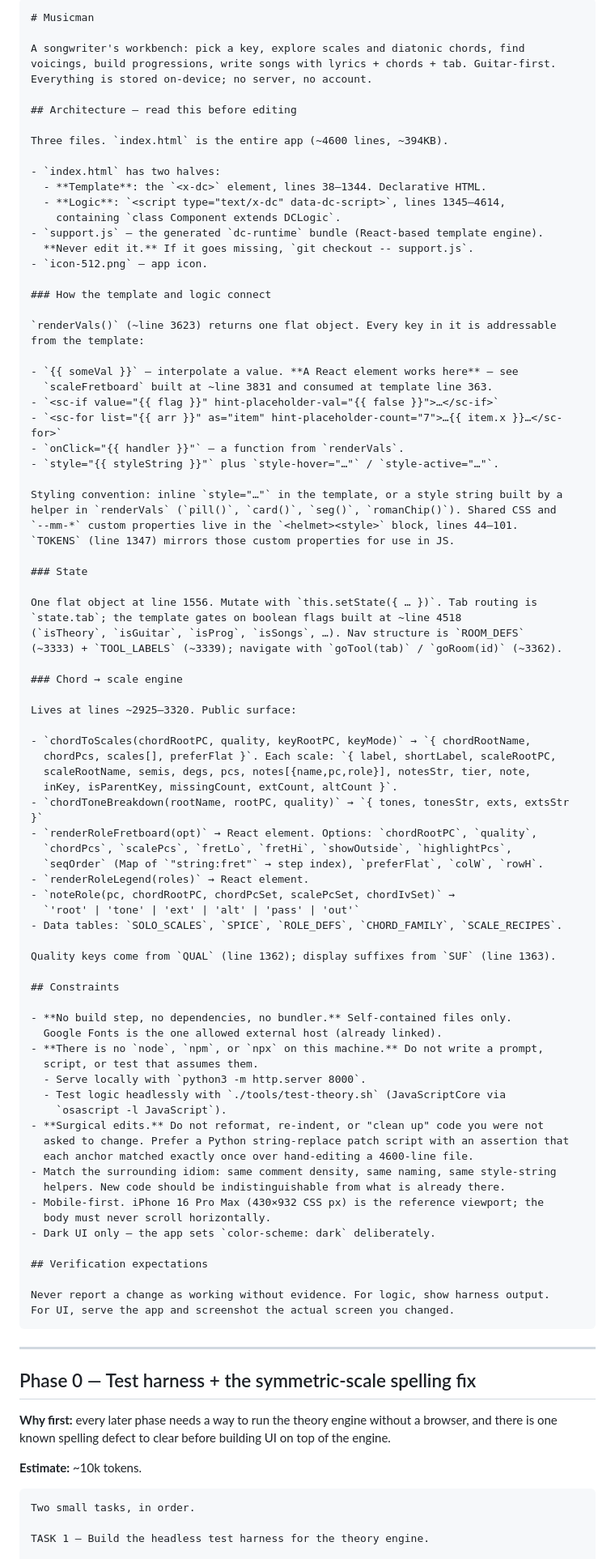
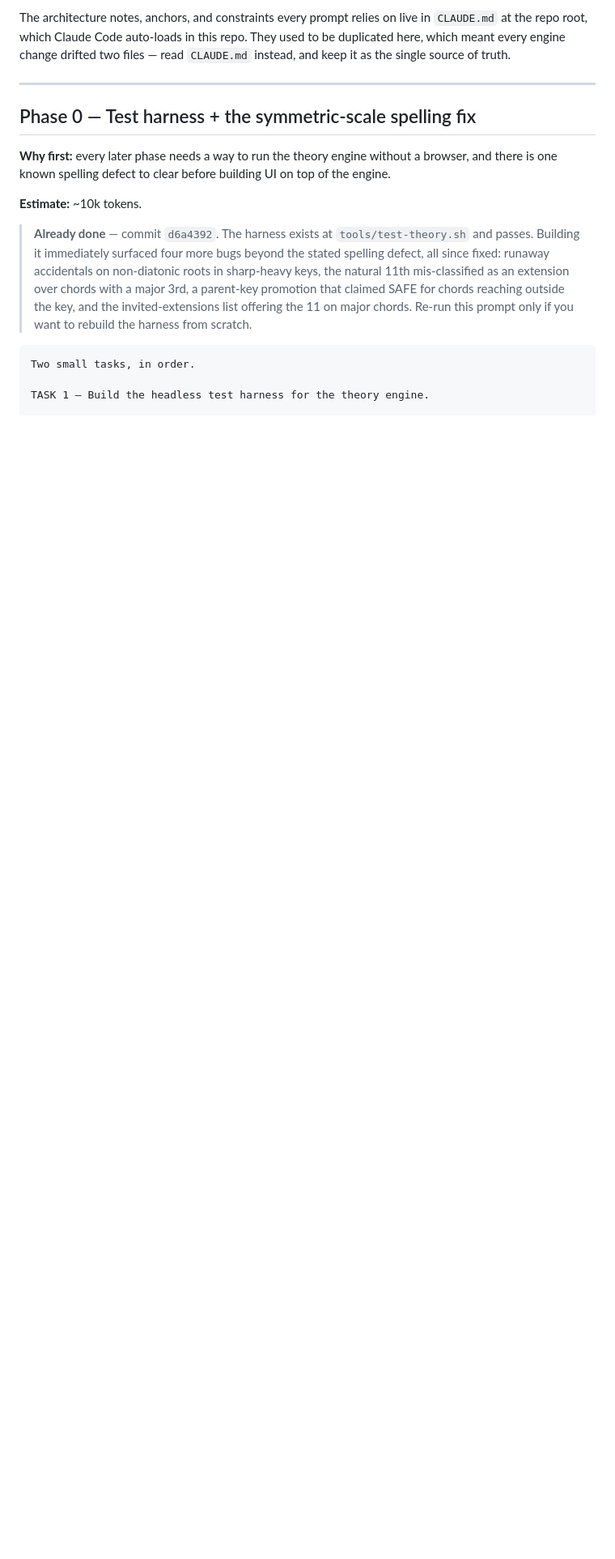
Before and after one commit to Gyamdenmanil/Musicman, a Markdown page: PROMPTS.md, the part around one of its changes. Shown at 81% size. Drawn GitHub-style; blank space fills up the shorter version.

Commit message:
Correct the SAFE-tier assertion in the build prompts
Phase 0 and 1 both told the implementer that a SAFE scale must have
missingCount 0. That rule is wrong: a pentatonic omits chord tones by design
and is still perfectly safe to play, so the assertion would flag dozens of
correct recipe entries. The harness implements the defensible version — only a
complete seven-note scale has no excuse for being unable to play one of the
chord's own notes, and allowMissing declares the exceptions.

Also drop the copy of CLAUDE.md that PROMPTS.md carried inline. Keeping the
architecture notes in two places meant every engine change drifted both files,
which is how this correction came to be needed in the first place. CLAUDE.md
auto-loads, so the duplicate bought nothing.

Document spellBest, pcName and the allowMissing recipe flag in CLAUDE.md, and
mark Phases 0 and 1 done with their commit hashes.

Co-Authored-By: Claude Opus 5 (1M context) <noreply@anthropic.com>

````diff
--- a/PROMPTS.md
+++ b/PROMPTS.md
@@ -23,89 +22,8 @@ before moving on.
 
-```markdown
-# Musicman
-
-A songwriter's workbench: pick a key, explore scales and diatonic chords, find
-voicings, build progressions, write songs with lyrics + chords + tab. Guitar-first.
-Everything is stored on-device; no server, no account.
-
-## Architecture — read this before editing
-
-Three files. `index.html` is the entire app (~4600 lines, ~394KB).
-
-- `index.html` has two halves:
-  - **Template**: the `<x-dc>` element, lines 38–1344. Declarative HTML.
-  - **Logic**: `<script type="text/x-dc" data-dc-script>`, lines 1345–4614,
-    containing `class Component extends DCLogic`.
-- `support.js` — the generated `dc-runtime` bundle (React-based template engine).
-  **Never edit it.** If it goes missing, `git checkout -- support.js`.
-- `icon-512.png` — app icon.
-
-### How the template and logic connect
-
-`renderVals()` (~line 3623) returns one flat object. Every key in it is addressable
-from the template:
-
-- `{{ someVal }}` — interpolate a value. **A React element works here** — see
-  `scaleFretboard` built at ~line 3831 and consumed at template line 363.
-- `<sc-if value="{{ flag }}" hint-placeholder-val="{{ false }}">…</sc-if>`
-- `<sc-for list="{{ arr }}" as="item" hint-placeholder-count="7">…{{ item.x }}…</sc-for>`
-- `onClick="{{ handler }}"` — a function from `renderVals`.
-- `style="{{ styleString }}"` plus `style-hover="…"` / `style-active="…"`.
-
-Styling convention: inline `style="…"` in the template, or a style string built by a
-helper in `renderVals` (`pill()`, `card()`, `seg()`, `romanChip()`). Shared CSS and
-`--mm-*` custom properties live in the `<helmet><style>` block, lines 44–101.
-`TOKENS` (line 1347) mirrors those custom properties for use in JS.
-
-### State
-
-One flat object at line 1556. Mutate with `this.setState({ … })`. Tab routing is
-`state.tab`; the template gates on boolean flags built at ~line 4518
-(`isTheory`, `isGuitar`, `isProg`, `isSongs`, …). Nav structure is `ROOM_DEFS`
-(~3333) + `TOOL_LABELS` (~3339); navigate with `goTool(tab)` / `goRoom(id)` (~3362).
-
-### Chord → scale engine
-
-Lives at lines ~2925–3320. Public surface:
-
-- `chordToScales(chordRootPC, quality, keyRootPC, keyMode)` → `{ chordRootName,
-  chordPcs, scales[], preferFlat }`. Each scale: `{ label, shortLabel, scaleRootPC,
-  scaleRootName, semis, degs, pcs, notes[{name,pc,role}], notesStr, tier, note,
-  inKey, isParentKey, missingCount, extCount, altCount }`.
-- `chordToneBreakdown(rootName, rootPC, quality)` → `{ tones, tonesStr, exts, extsStr }`
-- `renderRoleFretboard(opt)` → React element. Options: `chordRootPC`, `quality`,
-  `chordPcs`, `scalePcs`, `fretLo`, `fretHi`, `showOutside`, `highlightPcs`,
-  `seqOrder` (Map of `"string:fret"` → step index), `preferFlat`, `colW`, `rowH`.
-- `renderRoleLegend(roles)` → React element.
-- `noteRole(pc, chordRootPC, chordPcSet, scalePcSet, chordIvSet)` →
-  `'root' | 'tone' | 'ext' | 'alt' | 'pass' | 'out'`
-- Data tables: `SOLO_SCALES`, `SPICE`, `ROLE_DEFS`, `CHORD_FAMILY`, `SCALE_RECIPES`.
-
-Quality keys come from `QUAL` (line 1362); display suffixes from `SUF` (line 1363).
-
-## Constraints
-
-- **No build step, no dependencies, no bundler.** Self-contained files only.
-  Google Fonts is the one allowed external host (already linked).
-- **There is no `node`, `npm`, or `npx` on this machine.** Do not write a prompt,
-  script, or test that assumes them.
-  - Serve locally with `python3 -m http.server 8000`.
-  - Test logic headlessly with `./tools/test-theory.sh` (JavaScriptCore via
-    `osascript -l JavaScript`).
-- **Surgical edits.** Do not reformat, re-indent, or "clean up" code you were not
-  asked to change. Prefer a Python string-replace patch script with an assertion that
-  each anchor matched exactly once over hand-editing a 4600-line file.
-- Match the surrounding idiom: same comment density, same naming, same style-string
-  helpers. New code should be indistinguishable from what is already there.
-- Mobile-first. iPhone 16 Pro Max (430×932 CSS px) is the reference viewport; the
-  body must never scroll horizontally.
-- Dark UI only — the app sets `color-scheme: dark` deliberately.
-
-## Verification expectations
-
-Never report a change as working without evidence. For logic, show harness output.
-For UI, serve the app and screenshot the actual screen you changed.
-```
+The architecture notes, anchors, and constraints every prompt relies on live in
+`CLAUDE.md` at the repo root, which Claude Code auto-loads in this repo. They used
+to be duplicated here, which meant every engine change drifted two files — read
+`CLAUDE.md` instead, and keep it as the single source of truth.
 
 ---
 
@@ -116,6 +34,14 @@ browser, and there is one known spelling defect to clear before building UI on t
 of the engine.
 
 **Estimate:** ~10k tokens.
+
+> **Already done** — commit `d6a4392`. The harness exists at `tools/test-theory.sh`
+> and passes. Building it immediately surfaced four more bugs beyond the stated
+> spelling defect, all since fixed: runaway accidentals on non-diatonic roots in
+> sharp-heavy keys, the natural 11th mis-classified as an extension over chords
+> with a major 3rd, a parent-key promotion that claimed SAFE for chords reaching
+> outside the key, and the invited-extensions list offering the 11 on major chords.
+> Re-run this prompt only if you want to rebuild the harness from scratch.
 
 ```text
 Two small tasks, in order.
````
Also changed, not shown: other parts of PROMPTS.md (+28 -18 lines), CLAUDE.md (+5 -0 lines).
